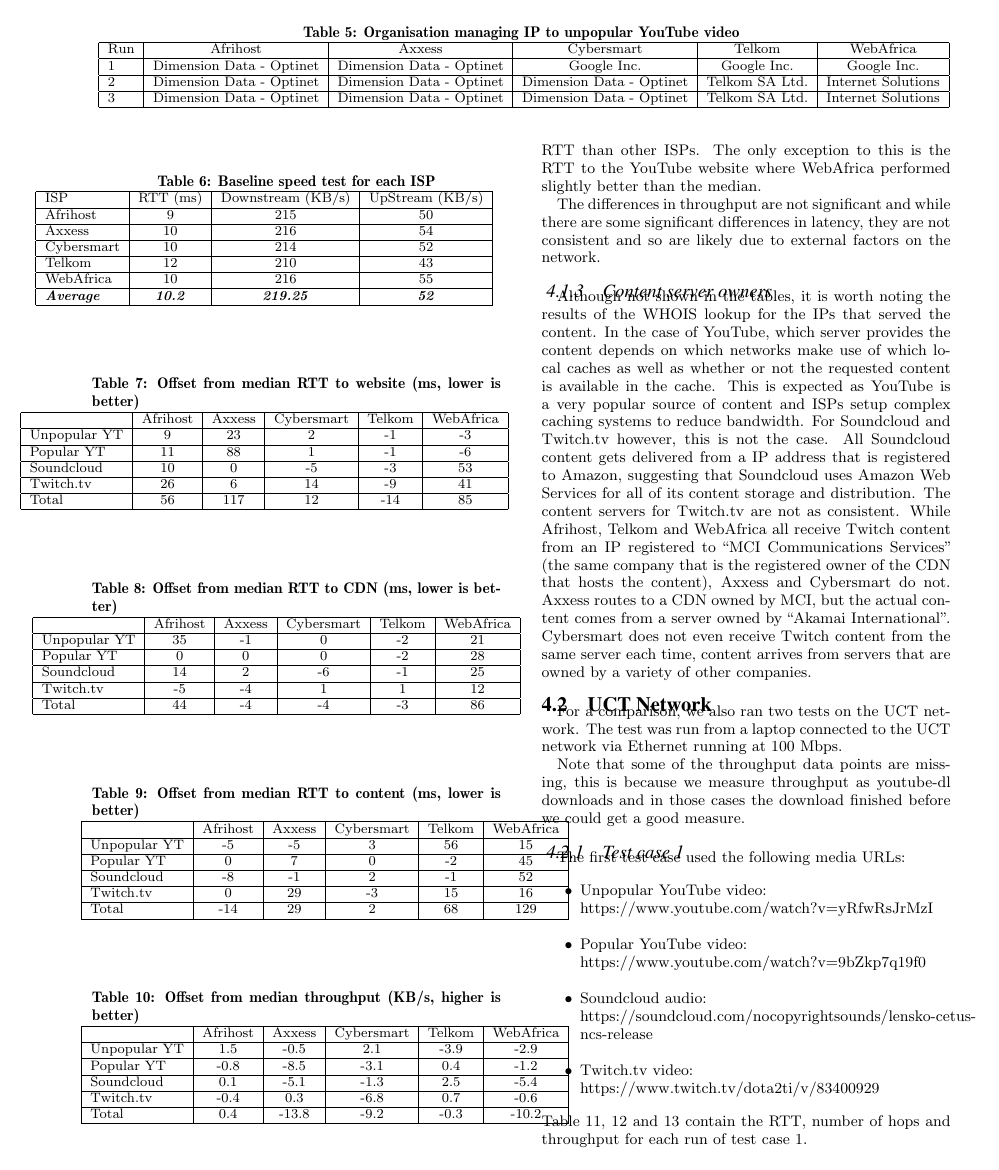
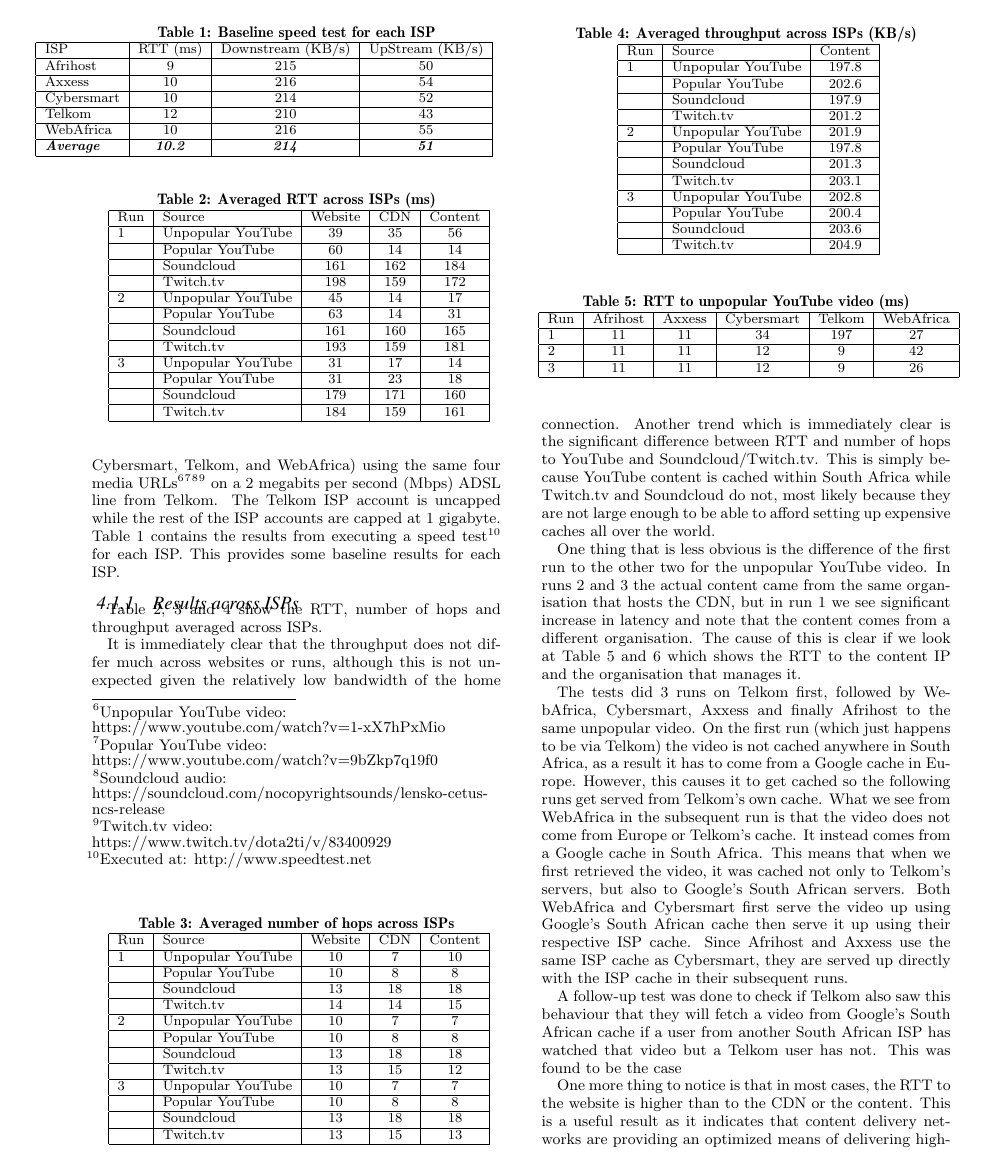
Before and after one commit to jacquesh/CDNPerf, a LaTeX paper (Writeup/paper.tex): page 4 of 6 before the commit and page 3 of 6 after it. Compiled offline with pdfLaTeX.

Commit message:
Move baseline ISP tests Update averages for baseline tests

```diff
--- a/Writeup/paper.tex
+++ b/Writeup/paper.tex
@@ -89,7 +89,23 @@
 
 \section{Results}\label{sec:results}
 \subsection{Home network}
-We ran our tests on a single home network, gathering measurements for 5 different ISPs (namely Afrihost, Axxess, Cybersmart, Telkom, and WebAfrica) using the same four media URLs\footnote{Unpopular YouTube video: \\ https://www.youtube.com/watch?v=1-xX7hPxMio}\footnote{Popular YouTube video: \\ https://www.youtube.com/watch?v=9bZkp7q19f0}\footnote{Soundcloud audio: \\ https://soundcloud.com/nocopyrightsounds/lensko-cetus-ncs-release}\footnote{Twitch.tv video: \\https://www.twitch.tv/dota2ti/v/83400929} on a 2 megabits per second (Mbps) ADSL line from Telkom. The Telkom ISP account is uncapped while the rest of the ISP accounts are capped at 1 gigabyte.
+We ran our tests on a single home network, gathering measurements for 5 different ISPs (namely Afrihost, Axxess, Cybersmart, Telkom, and WebAfrica) using the same four media URLs\footnote{Unpopular YouTube video: \\ https://www.youtube.com/watch?v=1-xX7hPxMio}\footnote{Popular YouTube video: \\ https://www.youtube.com/watch?v=9bZkp7q19f0}\footnote{Soundcloud audio: \\ https://soundcloud.com/nocopyrightsounds/lensko-cetus-ncs-release}\footnote{Twitch.tv video: \\https://www.twitch.tv/dota2ti/v/83400929} on a 2 megabits per second (Mbps) ADSL line from Telkom. The Telkom ISP account is uncapped while the rest of the ISP accounts are capped at 1 gigabyte. Table \ref{table:baselineSpeedTests} contains the results from executing a speed test\footnote{Executed at: http://www.speedtest.net} for each ISP. This provides some baseline results for each ISP.
+
+\begin{table}
+	\caption{Baseline speed test for each ISP}
+	\label{table:baselineSpeedTests}
+	\makebox[70mm]{
+	\small
+	\begin{tabular}{|l|c|c|c|} \hline
+		ISP & \small{RTT (ms)} & \small{Downstream (KB/s)} & \small{UpStream (KB/s)} \\ \hline
+		Afrihost   & 9   & 215 & 50 \\ \hline
+		Axxess     & 10  & 216 & 54 \\ \hline
+		Cybersmart & 10  & 214 & 52 \\ \hline
+		Telkom     & 12  & 210 & 43 \\ \hline
+		WebAfrica  & 10  & 216 & 55 \\ \hline
+		\textbf{\textit{Average}}  & \textbf{\textit{10.2}}  & \textbf{\textit{214}} & \textbf{\textit{51}} \\ \hline
+	\end{tabular}}
+\end{table}
 
 \subsubsection{Results across ISPs}
 Table \ref{table:avgPingAcrossISP}, \ref{table:avgHopsAcrossISP} and \ref{avgThroughputAcrossISP} show the RTT, number of hops and throughput averaged across ISPs.
@@ -195,23 +211,7 @@
 One more thing to notice is that in most cases, the RTT to the website is higher than to the CDN or the content. This is a useful result as it indicates that content delivery networks are providing an optimized means of delivering high-bandwidth content to users.
 
 \subsubsection{Results across runs}
-To investigate the differences between ISPs, we present the offset from the median RTT and throughput averaged across the 3 runs. Table \ref{table:baselineSpeedTests} contains the results from executing a speed test\footnote{Executed at: http://www.speedtest.net} for each ISP. This provides some baseline results for each ISP. Table \ref{table:OffsetFromMedianPingToWebsite}, \ref{table:OffsetFromMedianPingToCDN} and \ref{table:OffsetFromMedianPingToContent} contain the offset from median RTT to website, CDN and content IP from each ISP respectively. Table \ref{table:OffsetFromMedianThroughput} contains the offset median throughput for each ISP.
-
-\begin{table}
-	\caption{Baseline speed test for each ISP}
-	\label{table:baselineSpeedTests}
-	\makebox[70mm]{
-	\small
-	\begin{tabular}{|l|c|c|c|} \hline
-		ISP & \small{RTT (ms)} & \small{Downstream (KB/s)} & \small{UpStream (KB/s)} \\ \hline
-		Afrihost   & 9   & 215 & 50 \\ \hline
-		Axxess     & 10  & 216 & 54 \\ \hline
-		Cybersmart & 10  & 214 & 52 \\ \hline
-		Telkom     & 12  & 210 & 43 \\ \hline
-		WebAfrica  & 10  & 216 & 55 \\ \hline
-		\textbf{\textit{Average}}  & \textbf{\textit{10.2}}  & \textbf{\textit{219.25}} & \textbf{\textit{52}} \\ \hline
-	\end{tabular}}
-\end{table}
+To investigate the differences between ISPs, we present the offset from the median RTT and throughput averaged across the 3 runs. Table \ref{table:OffsetFromMedianPingToWebsite}, \ref{table:OffsetFromMedianPingToCDN} and \ref{table:OffsetFromMedianPingToContent} contain the offset from median RTT to website, CDN and content IP from each ISP respectively. Table \ref{table:OffsetFromMedianThroughput} contains the offset median throughput for each ISP.
 
 \begin{table}
 	\caption{Offset from median RTT to website (ms, lower is better)}
```
Also changed, not shown: Writeup/paper.tex (6 more changed lines), 2 other files.
